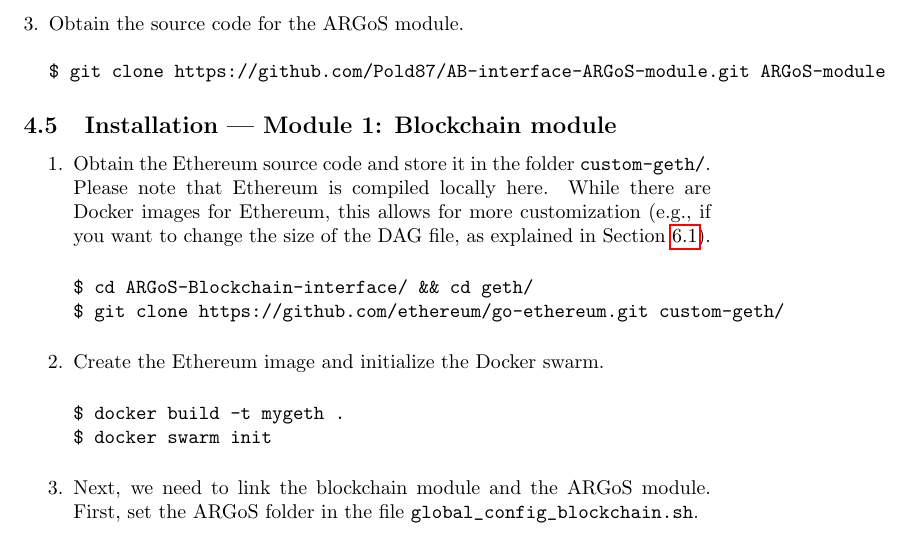
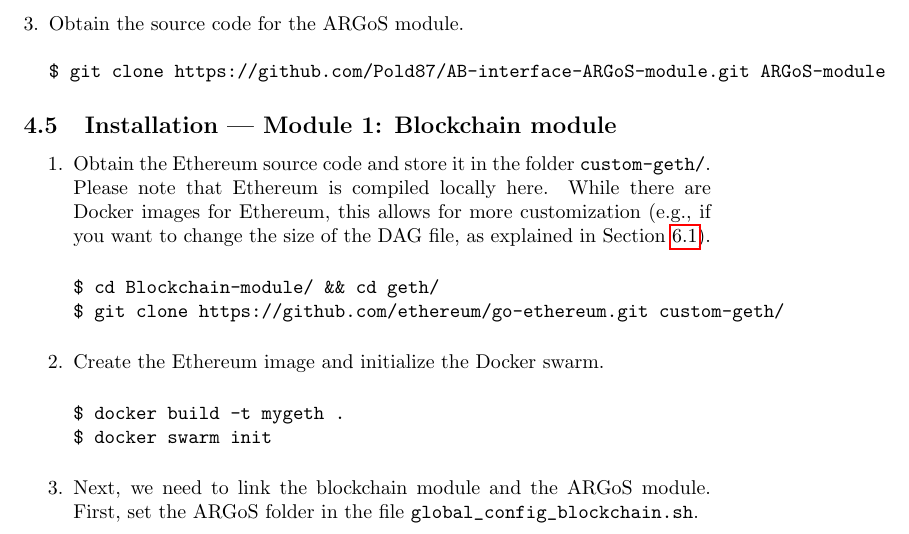
Before and after one commit to Pold87/2020-argos-blockchain-interface, a LaTeX paper (article.tex): part of page 6 of 10, cut so that both start at the same text. Compiled offline with pdfLaTeX.

Commit message:
corrected folder

```diff
--- a/article.tex
+++ b/article.tex
@@ -322,7 +322,7 @@
 as explained in Section~\ref{sec:limited-hardware}).
 
 \begin{verbatim}
-$ cd ARGoS-Blockchain-interface/ && cd geth/
+$ cd Blockchain-module/ && cd geth/
 $ git clone https://github.com/ethereum/go-ethereum.git custom-geth/
 \end{verbatim}
 % New item
```
